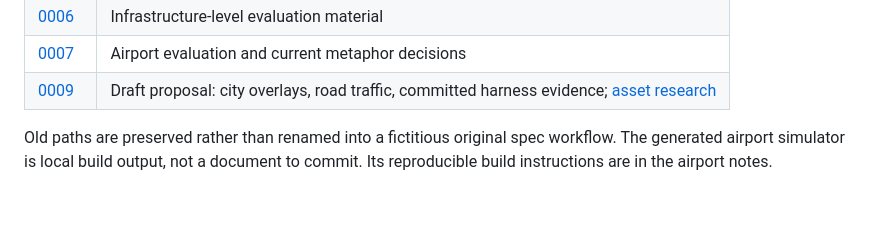
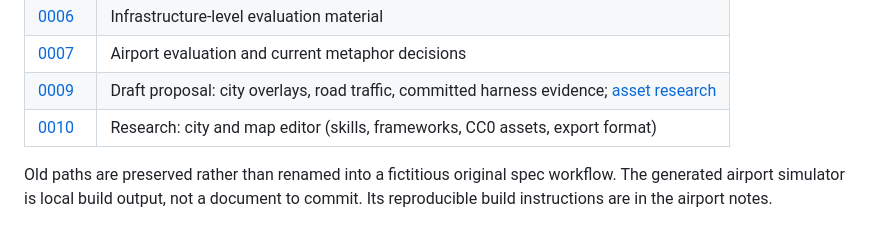
Before and after one commit to andz-dev/agent-harness, a Markdown page: docs/README.md, the part around the change. GitHub-like rendering; blank space fills up the shorter version.

Commit message:
docs: research for the city and map editor (WN-030)
Co-Authored-By: Claude Opus 5.5 <noreply@anthropic.com>
Claude-Session: https://claude.ai/code/session_01AJqKTM4CNHepzmYAEBQCTC

```diff
--- a/docs/README.md
+++ b/docs/README.md
@@ -63,6 +63,7 @@ statements, and separates roadmap proposals from implementation and evaluation e
 | [0006](0006/research/README.md) | Infrastructure-level evaluation material |
 | [0007](0007/research/airport-assets.md) | Airport evaluation and current metaphor decisions |
 | [0009](0009/Design-Proposal.md) | Draft proposal: city overlays, road traffic, committed harness evidence; [asset research](0009/Asset-Research.md) |
+| [0010](0010/Research.md) | Research: city and map editor (skills, frameworks, CC0 assets, export format) |
 
 Old paths are preserved rather than renamed into a fictitious original spec workflow.
 The generated airport simulator is local build output, not a document to commit.
```
Also changed, not shown: docs/0010/Research.md (added, +195 -0 lines), docs/Whats-Next.md (+1 -0 lines).
